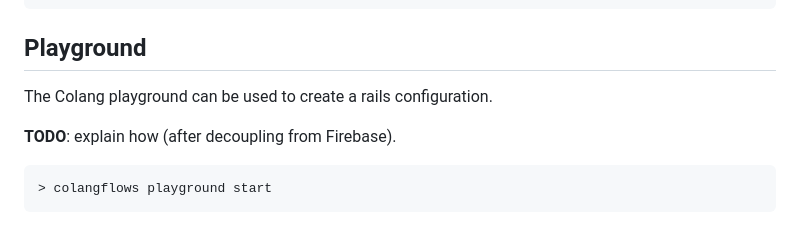
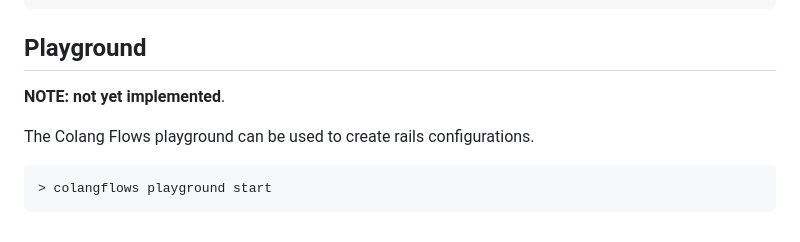
Before and after one commit to Pouyanpi/NeMo-Guardrails, a Markdown page: README.md, the part around one of its changes. Drawn GitHub-style.

````diff
--- a/README.md
+++ b/README.md
@@ -135,9 +184,9 @@ POST /{RAIL_CONFIG_ID}/chat/completions
 
 ## Playground
 
-The Colang playground can be used to create a rails configuration.
+**NOTE: not yet implemented**.
 
-**TODO**: explain how (after decoupling from Firebase).
+The Colang Flows playground can be used to create rails configurations.
 
 ```
 > colangflows playground start
````
Also changed, not shown: other parts of README.md (+55 -6 lines), CHANGELOG.md (+1 -0 lines), docs/images/chat-ui-screenshot.png (added), 4 other files.
